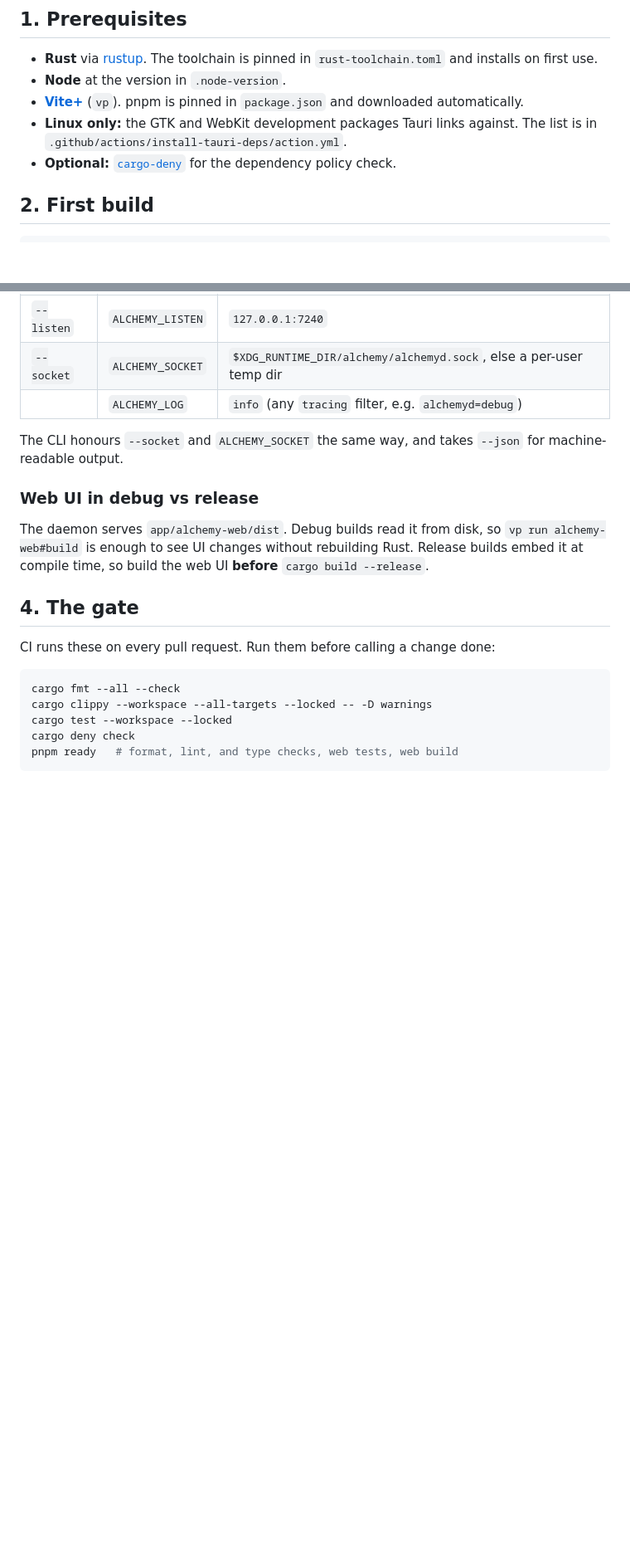
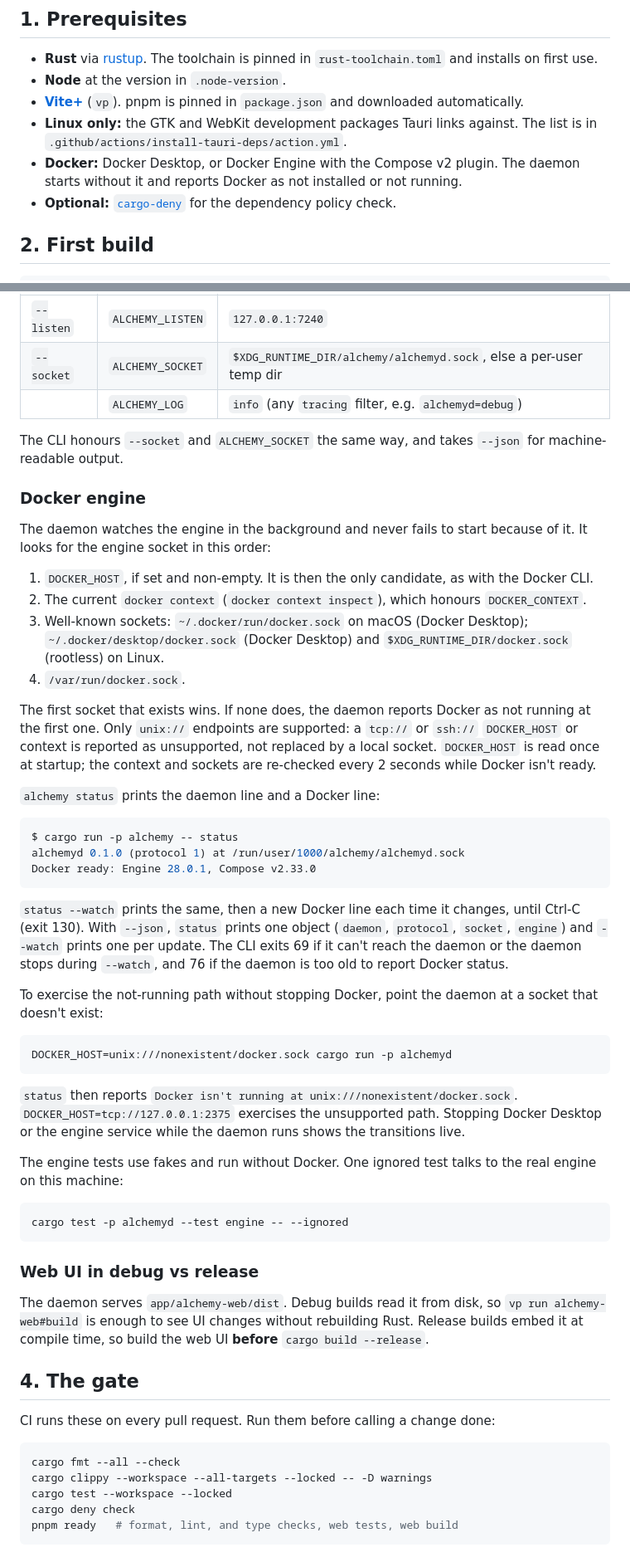
Before and after one commit to hostingaccessories/alchemy, a Markdown page: docs/DEVELOPMENT.md, 2 parts joined by grey strips. Shown at 83% size. Rendered like a GitHub page; blank space fills up the shorter version.

Commit message:
docs: document the Docker engine integration

````diff
--- a/docs/DEVELOPMENT.md
+++ b/docs/DEVELOPMENT.md
@@ -14,6 +14,9 @@ code follows, see [ARCHITECTURE.md](ARCHITECTURE.md).
   and downloaded automatically.
 - **Linux only:** the GTK and WebKit development packages Tauri links
   against. The list is in `.github/actions/install-tauri-deps/action.yml`.
+- **Docker:** Docker Desktop, or Docker Engine with the Compose v2 plugin.
+  The daemon starts without it and reports Docker as not installed or not
+  running.
 - **Optional:** [`cargo-deny`](https://github.com/EmbarkStudios/cargo-deny)
   for the dependency policy check.
 
@@ -48,6 +51,59 @@ Daemon settings, as flags or environment variables:
 
 The CLI honours `--socket` and `ALCHEMY_SOCKET` the same way, and takes
 `--json` for machine-readable output.
+
+### Docker engine
+
+The daemon watches the engine in the background and never fails to start
+because of it. It looks for the engine socket in this order:
+
+1. `DOCKER_HOST`, if set and non-empty. It is then the only candidate,
+   as with the Docker CLI.
+2. The current `docker context` (`docker context inspect`), which honours
+   `DOCKER_CONTEXT`.
+3. Well-known sockets: `~/.docker/run/docker.sock` on macOS (Docker
+   Desktop); `~/.docker/desktop/docker.sock` (Docker Desktop) and
+   `$XDG_RUNTIME_DIR/docker.sock` (rootless) on Linux.
+4. `/var/run/docker.sock`.
+
+The first socket that exists wins. If none does, the daemon reports Docker as
+not running at the first one. Only `unix://` endpoints are supported: a
+`tcp://` or `ssh://` `DOCKER_HOST` or context is reported as unsupported, not
+replaced by a local socket. `DOCKER_HOST` is read once at startup; the
+context and sockets are re-checked every 2 seconds while Docker isn't ready.
+
+`alchemy status` prints the daemon line and a Docker line:
+
+```console
+$ cargo run -p alchemy -- status
+alchemyd 0.1.0 (protocol 1) at /run/user/1000/alchemy/alchemyd.sock
+Docker ready: Engine 28.0.1, Compose v2.33.0
+```
+
+`status --watch` prints the same, then a new Docker line each time it
+changes, until Ctrl-C (exit 130). With `--json`, `status` prints one object
+(`daemon`, `protocol`, `socket`, `engine`) and `--watch` prints one per
+update. The CLI exits 69 if it can't reach the daemon or the daemon stops
+during `--watch`, and 76 if the daemon is too old to report Docker status.
+
+To exercise the not-running path without stopping Docker, point the daemon at
+a socket that doesn't exist:
+
+```sh
+DOCKER_HOST=unix:///nonexistent/docker.sock cargo run -p alchemyd
+```
+
+`status` then reports `Docker isn't running at unix:///nonexistent/docker.sock`.
+`DOCKER_HOST=tcp://127.0.0.1:2375` exercises the unsupported path. Stopping
+Docker Desktop or the engine service while the daemon runs shows the
+transitions live.
+
+The engine tests use fakes and run without Docker. One ignored test talks to
+the real engine on this machine:
+
+```sh
+cargo test -p alchemyd --test engine -- --ignored
+```
 
 ### Web UI in debug vs release
 
````
